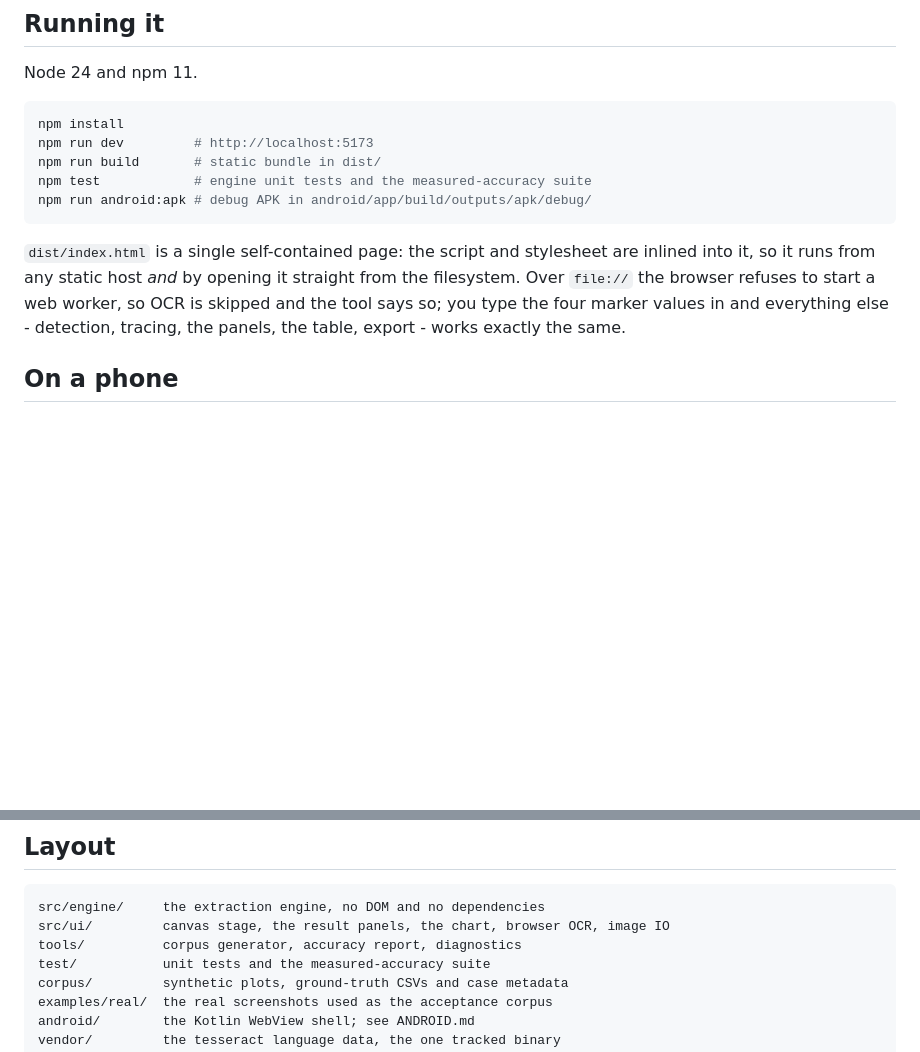
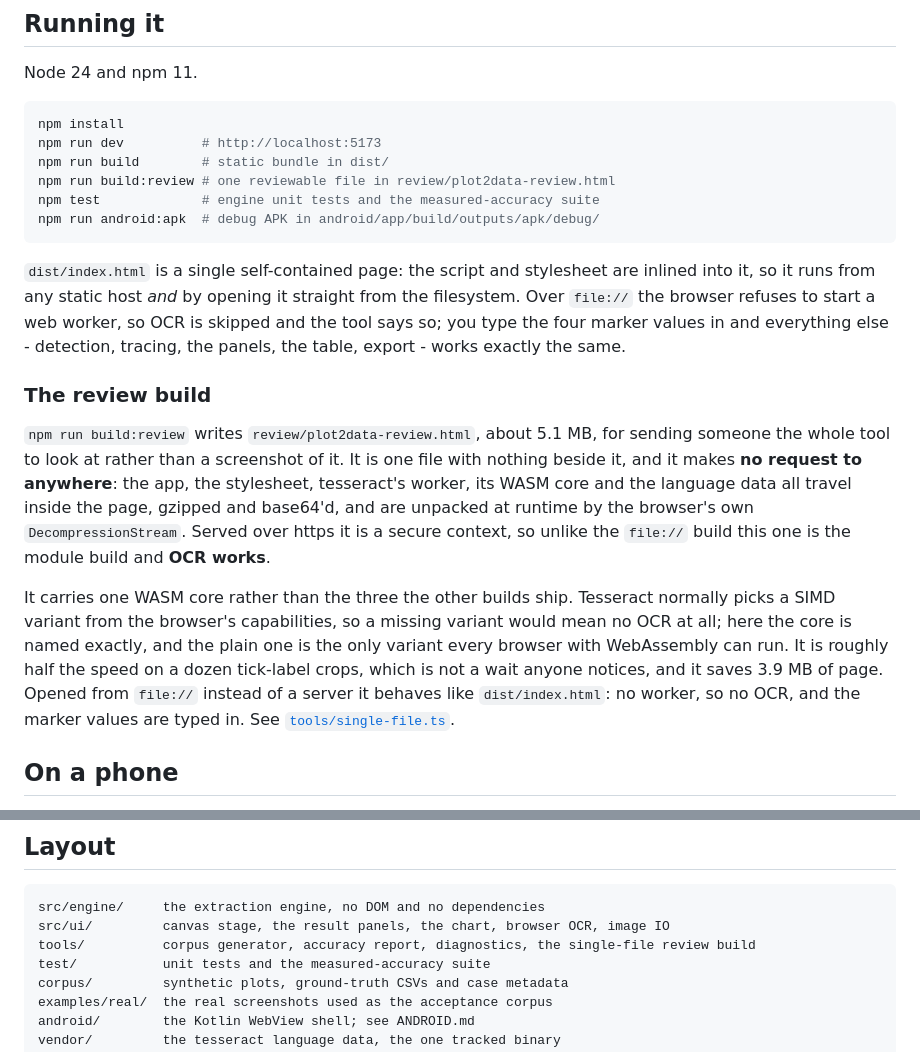
Before and after one commit to mlfisch3/plot2data, a Markdown page: README.md, 2 parts joined by grey strips. GitHub-like rendering; blank space fills up the shorter version.

````diff
--- a/README.md
+++ b/README.md
@@ -37,15 +37,32 @@ Node 24 and npm 11.
 
 ```sh
 npm install
-npm run dev         # http://localhost:5173
-npm run build       # static bundle in dist/
-npm test            # engine unit tests and the measured-accuracy suite
-npm run android:apk # debug APK in android/app/build/outputs/apk/debug/
+npm run dev          # http://localhost:5173
+npm run build        # static bundle in dist/
+npm run build:review # one reviewable file in review/plot2data-review.html
+npm test             # engine unit tests and the measured-accuracy suite
+npm run android:apk  # debug APK in android/app/build/outputs/apk/debug/
 ```
 
 `dist/index.html` is a single self-contained page: the script and stylesheet are inlined into it, so it runs from any static host
 *and* by opening it straight from the filesystem. Over `file://` the browser refuses to start a web worker, so OCR is skipped and the
 tool says so; you type the four marker values in and everything else - detection, tracing, the panels, the table, export - works exactly the same.
+
+### The review build
+
+`npm run build:review` writes `review/plot2data-review.html`, about 5.1 MB, for sending someone the whole tool to look at rather than
+a screenshot of it.
+It is one file with nothing beside it, and it makes **no request to anywhere**: the app, the stylesheet, tesseract's worker, its WASM
+core and the language data all travel inside the page, gzipped and base64'd, and are unpacked at runtime by the browser's own
+`DecompressionStream`.
+Served over https it is a secure context, so unlike the `file://` build this one is the module build and **OCR works**.
+
+It carries one WASM core rather than the three the other builds ship.
+Tesseract normally picks a SIMD variant from the browser's capabilities, so a missing variant would mean no OCR at all; here the core is
+named exactly, and the plain one is the only variant every browser with WebAssembly can run.
+It is roughly half the speed on a dozen tick-label crops, which is not a wait anyone notices, and it saves 3.9 MB of page.
+Opened from `file://` instead of a server it behaves like `dist/index.html`: no worker, so no OCR, and the marker values are typed in.
+See [`tools/single-file.ts`](tools/single-file.ts).
 
 ## On a phone
 
@@ -254,7 +271,7 @@ Pass `null` and the tool still works fully by placing the four markers by hand.
 ```
 src/engine/     the extraction engine, no DOM and no dependencies
 src/ui/         canvas stage, the result panels, the chart, browser OCR, image IO
-tools/          corpus generator, accuracy report, diagnostics
+tools/          corpus generator, accuracy report, diagnostics, the single-file review build
 test/           unit tests and the measured-accuracy suite
 corpus/         synthetic plots, ground-truth CSVs and case metadata
 examples/real/  the real screenshots used as the acceptance corpus
````
Also changed, not shown: AGENTS.md (+14 -3 lines).
